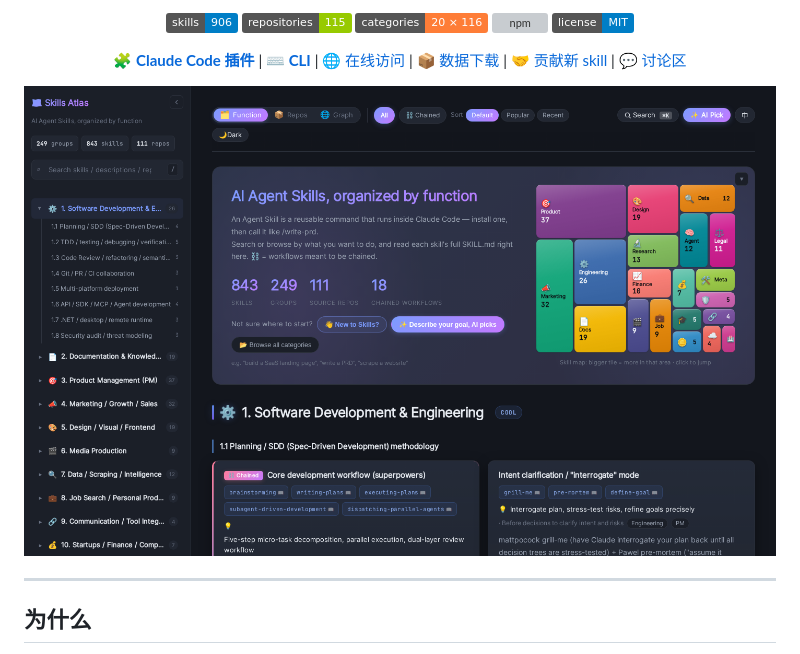
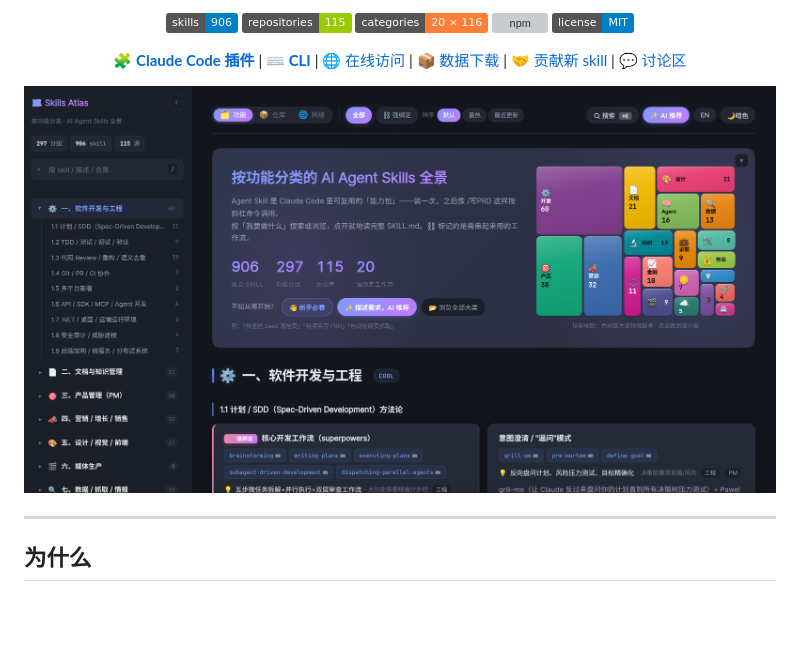
Before and after one commit to Zita-Go/Skills-Atlas, a Markdown page: README.zh-CN.md, the part around the change. GitHub-like rendering; pictures changed too: docs/screenshot-dark.png, docs/screenshot-dark.zh-CN.png (added); badges without logos; blank space fills up the shorter version; grey boxes are pictures that could not be loaded.

```diff
--- a/README.zh-CN.md
+++ b/README.zh-CN.md
@@ -16,7 +16,7 @@
 
 [**🧩 Claude Code 插件**](packages/skills-atlas-cli/plugin) | [**⌨️ CLI**](packages/skills-atlas-cli) | [🌐 在线访问](https://zita-go.github.io/Skills-Atlas/?lang=zh) | [📦 数据下载](data/) | [🤝 贡献新 skill](CONTRIBUTING.zh-CN.md) | [💬 讨论区](../../discussions)
 
-<a href="https://zita-go.github.io/Skills-Atlas/?lang=zh"><img src="docs/screenshot-dark.png" alt="Skills Atlas —— 在线浏览目录" width="760"></a>
+<a href="https://zita-go.github.io/Skills-Atlas/?lang=zh"><img src="docs/screenshot-dark.zh-CN.png" alt="Skills Atlas —— 在线浏览目录（中文界面）" width="760"></a>
 
 </div>
 
```
Also changed, not shown: docs/screenshot-light.png, 3 other files.
